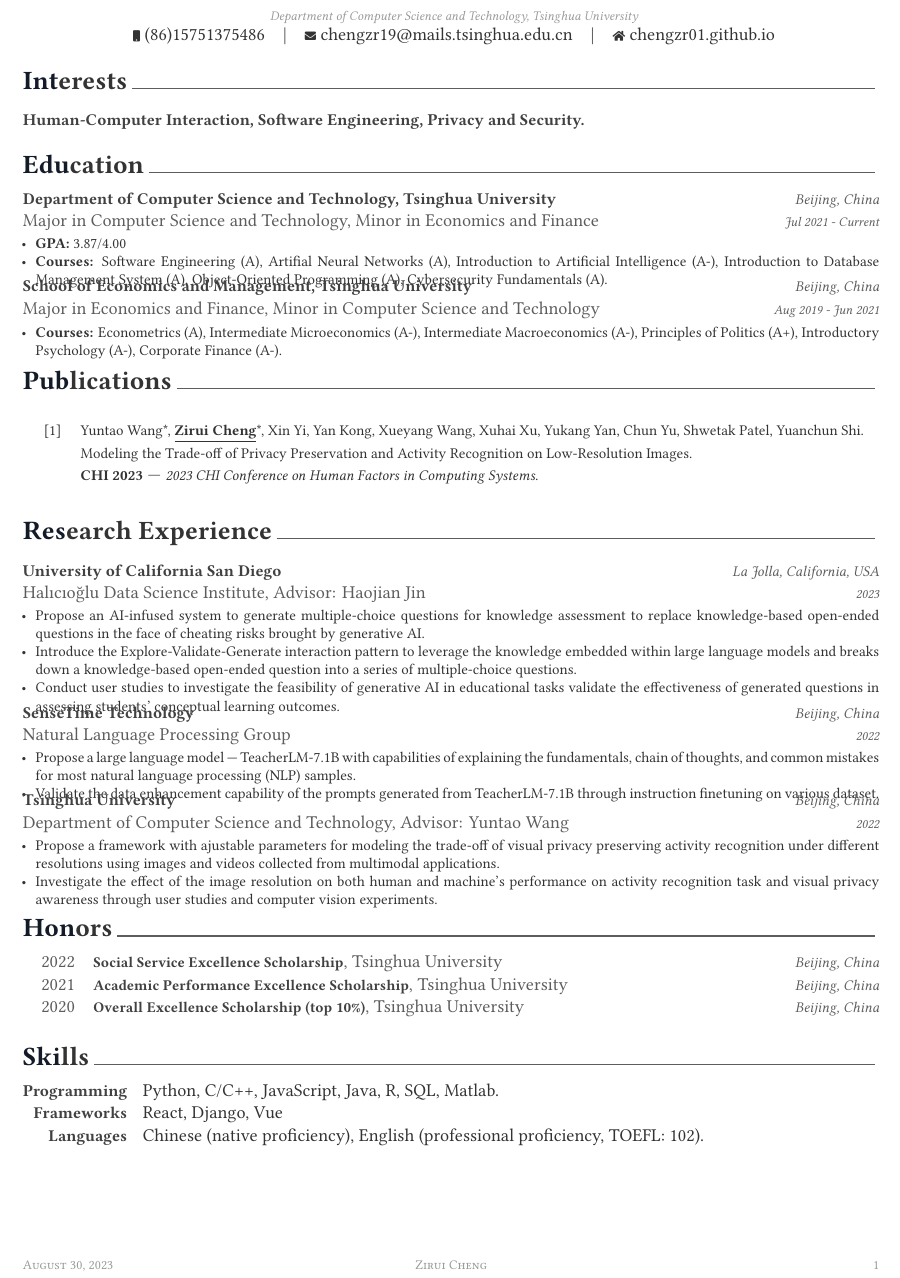
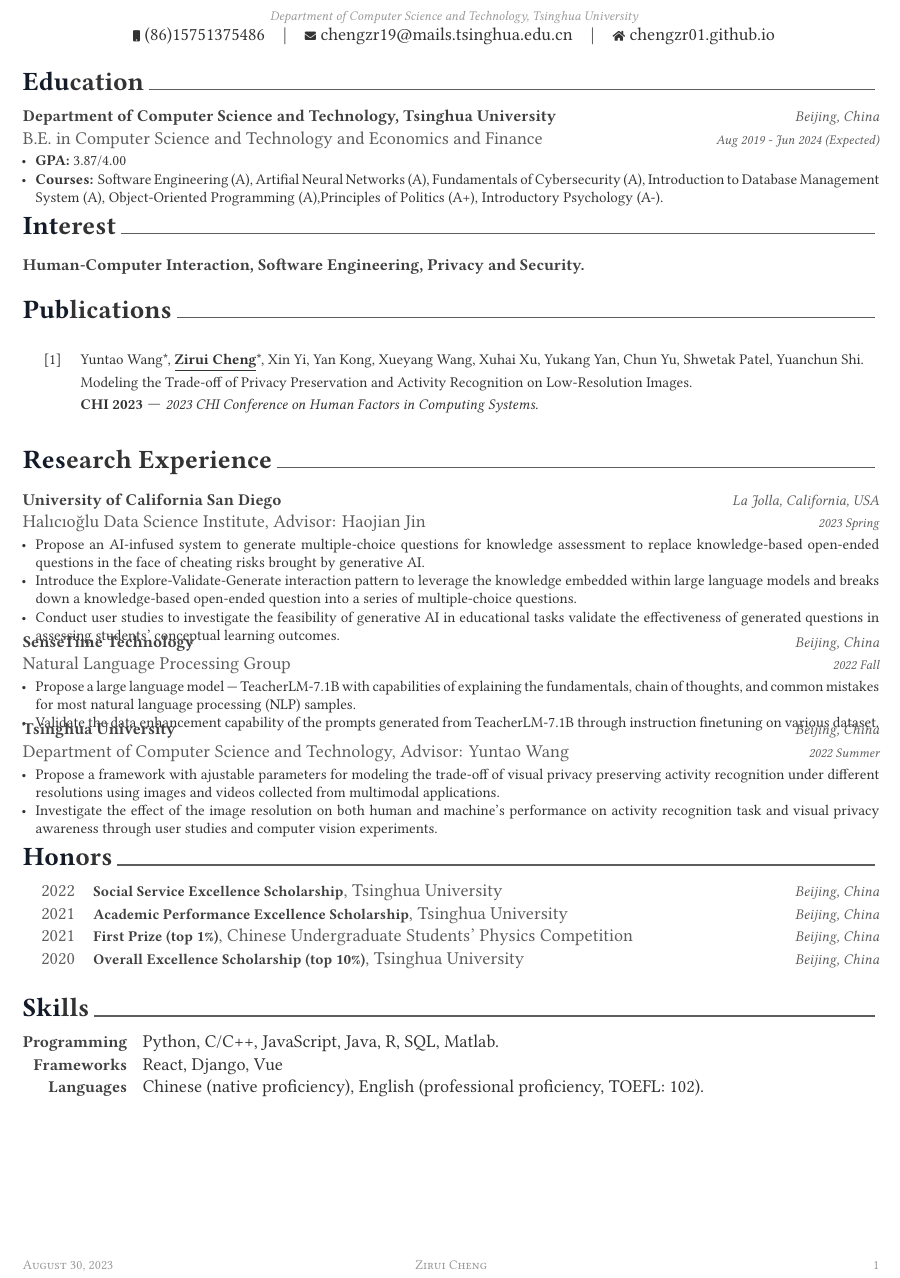
Before and after one commit to chengzr01/chengzr01.github.io, a LaTeX CV (src/Assets/Resume/resume.tex, which reads src/Assets/Resume/cv/education.tex, src/Assets/Resume/cv/honors.tex, src/Assets/Resume/cv/professional_experience.tex): part of the page, cut so that both start at the same text. Compiled offline with XeLaTeX.

Commit message:
modify resume

```diff
--- a/src/Assets/Resume/cv/education.tex
+++ b/src/Assets/Resume/cv/education.tex
@@ -10,38 +10,15 @@
 \begin{cventries}
 
 %---------------------------------------------------------
-  % \cventry
-  %   {B.Eng in Computer Science and Technology} % Degree
-  %   {Department of Computer Science and Technology, Tsinghua University} % Institution
-  %   {Beijing, China} % Location
-  %   {Aug 2019 - Current} % Date(s)
-  %   {
-  %     \begin{cvitems} % Description(s) bullet points
-  %       \item {\textbf{GPA:}} 3.87/4.00
-  %       \item {\textbf{Courses:} Software Engineering, Introduction to Artificial Intelligence, Computer Organizations, Computer Networks, Principles of Signal Processing, Fundamentals of Computer Graphics, Data Structures.}
-  %     \end{cvitems}
-  %   }
-
   \cventry
-    {Major in Computer Science and Technology, Minor in Economics and Finance} % Degree
+    {B.E. in Computer Science and Technology and Economics and Finance} % Degree
     {Department of Computer Science and Technology, Tsinghua University} % Institution
     {Beijing, China} % Location
-    {Jul 2021 - Current} % Date(s)
+    {Aug 2019 - Jun 2024 (Expected)} % Date(s)
     {
       \begin{cvitems} % Description(s) bullet points
         \item {\textbf{GPA:}} 3.87/4.00
-        \item {\textbf{Courses:} Software Engineering (A), Artifial Neural Networks (A), Introduction to Artificial Intelligence (A-), Introduction to Database Management System (A), Object-Oriented Programming (A), Cybersecurity Fundamentals (A).}
-      \end{cvitems}
-    }
-
-  \cventry
-    {Major in Economics and Finance, Minor in Computer Science and Technology} % Degree
-    {School of Economics and Management, Tsinghua University} % Institution
-    {Beijing, China} % Location
-    {Aug 2019 - Jun 2021} % Date(s)
-    {
-      \begin{cvitems} % Description(s) bullet points
-        \item {\textbf{Courses:} Econometrics (A), Intermediate Microeconomics (A-), Intermediate Macroeconomics (A-), Principles of Politics (A+), Introductory Psychology (A-), Corporate Finance (A-).}
+        \item {\textbf{Courses:} Software Engineering (A), Artifial Neural Networks (A), Fundamentals of Cybersecurity (A), Introduction to Database Management System (A), Object-Oriented Programming (A),Principles of Politics (A+), Introductory Psychology (A-).}
       \end{cvitems}
     }
 
--- a/src/Assets/Resume/cv/honors.tex
+++ b/src/Assets/Resume/cv/honors.tex
@@ -21,11 +21,11 @@
     {Tsinghua University} % Event
     {Beijing, China} % Location
     {2021} % Date(s)
-  % \cvhonor
-  %   {First Prize (top 1\%)} % Award
-  %   {Chinese Undergraduate Students’ Physics Competition} % Event
-  %   {Beijing, China} % Location
-  %   {2021} % Date(s)
+  \cvhonor
+    {First Prize (top 1\%)} % Award
+    {Chinese Undergraduate Students’ Physics Competition} % Event
+    {Beijing, China} % Location
+    {2021} % Date(s)
   \cvhonor
     {Overall Excellence Scholarship (top 10\%)} % Award
     {Tsinghua University} % Event
--- a/src/Assets/Resume/cv/professional_experience.tex
+++ b/src/Assets/Resume/cv/professional_experience.tex
@@ -15,7 +15,7 @@
     {Halıcıoğlu Data Science Institute, Advisor: Haojian Jin} % Job title
     {University of California San Diego} % Organisation
     {La Jolla, California, USA} % Location
-    {2023} % Date(s)
+    {2023 Spring} % Date(s)
     {
       \begin{cvitems}
         \item {Propose an AI-infused system to generate multiple-choice questions for knowledge assessment to replace knowledge-based open-ended questions in the face of cheating risks brought by generative AI.}
@@ -28,7 +28,7 @@
     {Natural Language Processing Group}
     {SenseTime Technology}
     {Beijing, China} % Location
-    {2022} % Date(s)
+    {2022 Fall} % Date(s)
     {
       \begin{cvitems} % Description(s) of tasks/responsibilities
         \item Propose a large language model --- TeacherLM-7.1B with capabilities of explaining the fundamentals, chain of thoughts, and common mistakes for most natural language processing (NLP) samples.
@@ -40,7 +40,7 @@
     {Department of Computer Science and Technology, Advisor: Yuntao Wang} % Job title
     {Tsinghua University} % Organisation
     {Beijing, China} % Location
-    {2022} % Date(s)
+    {2022 Summer} % Date(s)
     {
       \begin{cvitems} % Description(s) of tasks/responsibilities
         \item {Propose a framework with ajustable parameters for modeling the trade-off of visual privacy preserving activity recognition under different resolutions using images and videos collected from multimodal applications.}
--- a/src/Assets/Resume/cv/research_interests.tex
+++ b/src/Assets/Resume/cv/research_interests.tex
@@ -1,7 +1,7 @@
 %-------------------------------------------------------------------------------
 %	SECTION TITLE
 %-------------------------------------------------------------------------------
-\cvsection{Interests}
+\cvsection{Interest}
 
 \begin{interests}
     \cvinterest {Human-Computer Interaction, Software Engineering, Privacy and Security.}
--- a/src/Assets/Resume/resume.tex
+++ b/src/Assets/Resume/resume.tex
@@ -92,8 +92,8 @@
   {Zirui Cheng}
   {\thepage}
 
+  \input{cv/education.tex}
   \input{cv/research_interests.tex}
-  \input{cv/education.tex}
   \input{cv/publications.tex}
   \input{cv/professional_experience.tex}
   \input{cv/honors.tex}
```
Also changed, not shown: src/Assets/Resume/resume.pdf, 5 other files.
